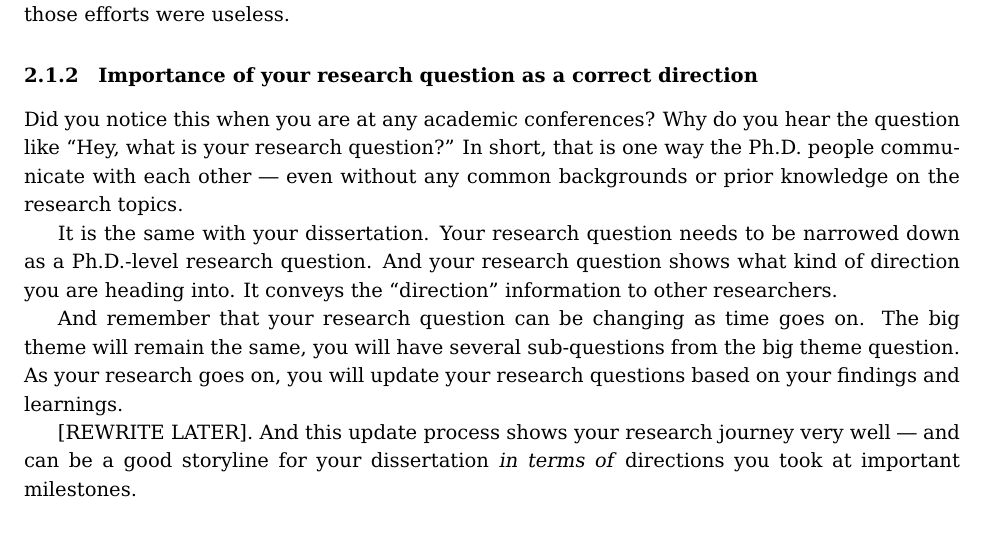
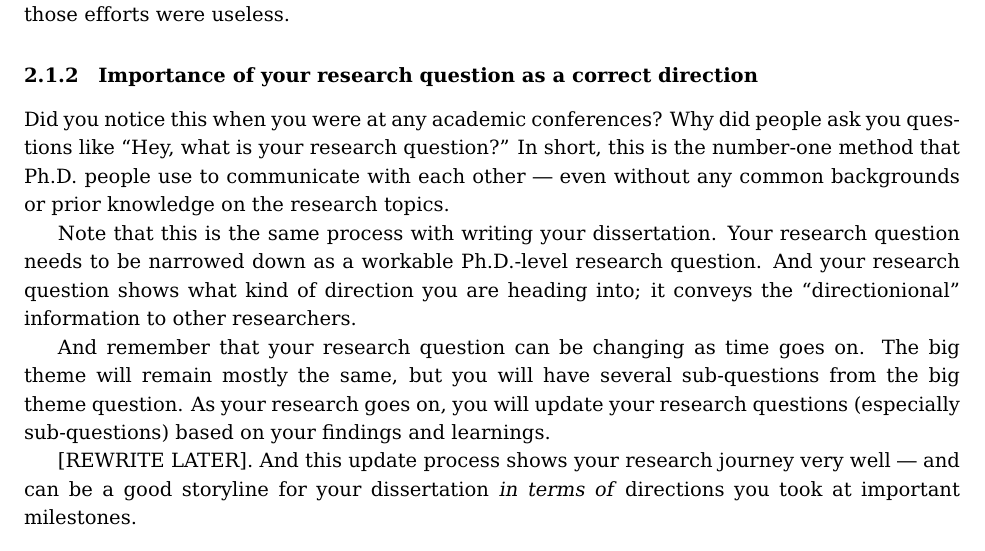
Before and after one commit to jwsohn/Writing-Helper, a LaTeX thesis (techies-guide-for-dissertation-writing.tex): part of page 3 of 13, cut so that both start at the same text. Compiled offline with pdfLaTeX.

Commit message:
research question part update

```diff
--- a/techies-guide-for-dissertation-writing.tex
+++ b/techies-guide-for-dissertation-writing.tex
@@ -145,25 +145,26 @@ wants to work hard for years, later to find that those efforts were useless.
 
 \subsubsection{Importance of your research question as a correct direction}
 
-Did you notice this when you are at any academic conferences? Why do you hear
-the question like ``Hey, what is your research question?'' In short, that is one
-way the Ph.D. people communicate with each other --- even without any common
-backgrounds or prior knowledge on the research topics.
+Did you notice this when you were at any academic conferences? Why did people
+ask you questions like ``Hey, what is your research question?'' In short, this
+is the number-one method that Ph.D. people use to communicate with each other
+--- even without any common backgrounds or prior knowledge on the research
+topics.
 
-It is the same with your dissertation. Your research question needs to be
-narrowed down as a Ph.D.-level research question. And your research question
-shows what kind of direction you are heading into. It conveys the
-``direction'' information to other researchers.
+Note that this is the same process with writing your dissertation.  Your
+research question needs to be narrowed down as a workable Ph.D.-level research
+question. And your research question shows what kind of direction you are
+heading into; it conveys the ``directionional'' information to other researchers.
 
 And remember that your research question can be changing as time goes on. The
-big theme will remain the same, you will have several sub-questions from the
-big theme question. As your research goes on, you will update your research
-questions based on your findings and learnings.
+big theme will remain mostly the same, but you will have several sub-questions
+from the big theme question. As your research goes on, you will update your
+research questions (especially sub-questions) based on your findings and
+learnings.
 
 [REWRITE LATER]. And this update process shows your research journey very well
 --- and can be a good storyline for your dissertation \emph{in terms of}
 directions you took at important milestones.
-
 
 \subsubsection{An everyday example of a research case:}
 You might think research process is complicated and difficult to learn.
```
Also changed, not shown: techies-guide-for-dissertation-writing.pdf.
